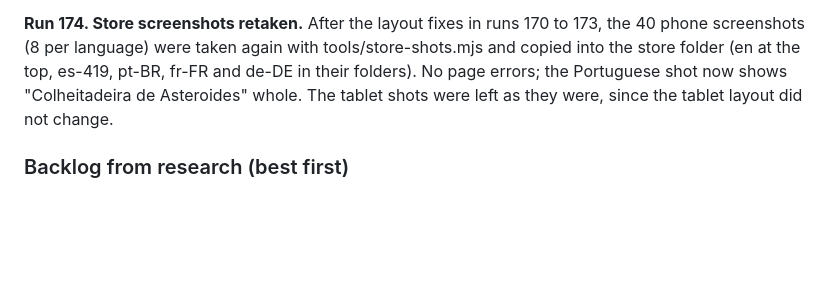
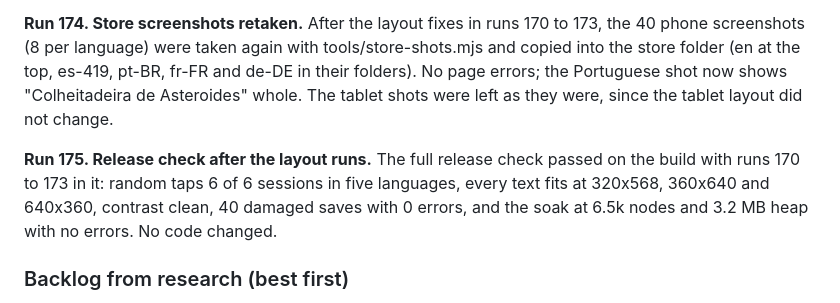
Before and after one commit to BringOutTheRainn/space-app, a Markdown page: docs/DESIGN.md, the part around the change. Rendered like a GitHub page; blank space fills up the shorter version.

Commit message:
Record the release check after the layout changes
Co-Authored-By: Claude Opus 5.5 (1M context) <noreply@anthropic.com>
Claude-Session: https://claude.ai/code/session_013vTUH9cKxpSRQwCsNGC7QD

```diff
--- a/docs/DESIGN.md
+++ b/docs/DESIGN.md
@@ -1303,6 +1303,8 @@ backup's 12,345 Stardust with no page errors; a random-tap session was clean.
 
 **Run 174. Store screenshots retaken.** After the layout fixes in runs 170 to 173, the 40 phone screenshots (8 per language) were taken again with tools/store-shots.mjs and copied into the store folder (en at the top, es-419, pt-BR, fr-FR and de-DE in their folders). No page errors; the Portuguese shot now shows "Colheitadeira de Asteroides" whole. The tablet shots were left as they were, since the tablet layout did not change.
 
+**Run 175. Release check after the layout runs.** The full release check passed on the build with runs 170 to 173 in it: random taps 6 of 6 sessions in five languages, every text fits at 320x568, 360x640 and 640x360, contrast clean, 40 damaged saves with 0 errors, and the soak at 6.5k nodes and 3.2 MB heap with no errors. No code changed.
+
 ### Backlog from research (best first)
 1. After launch: a layer past Stellar Echoes for players in their second month, when universes
    start lasting four days or more (run 88).
```
